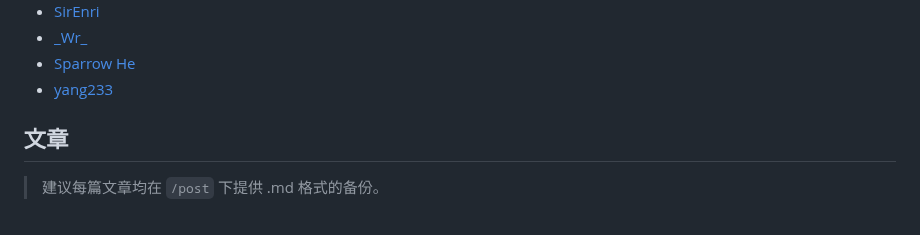
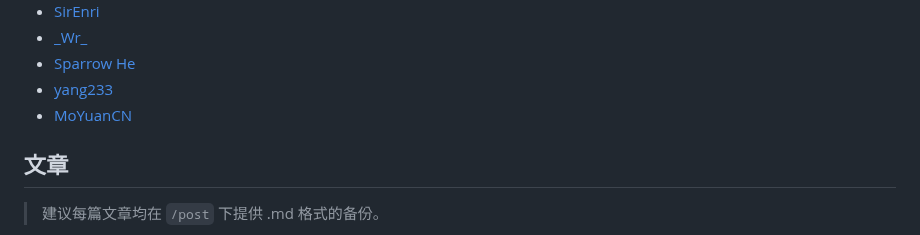
Before and after one commit to LGBT-CN/LGBTQIA-In-China, a Markdown page: README.md, the part around the change. Rendered like a GitHub page.

Commit message:
Update README.md (#335)

```diff
--- a/README.md
+++ b/README.md
@@ -241,6 +241,7 @@
 - [\_Wr\_](https://github.com/at-wr)
 - [Sparrow He](https://github.com/sparrowhe)
 - [yang233](https://github.com/hkyang233)
+- [MoYuanCN](moyuancn.vip)
 <!-- END LGBT-CN SIGNATURE -->
 <!-- 请不要更改上方的标签 -->
 
```
